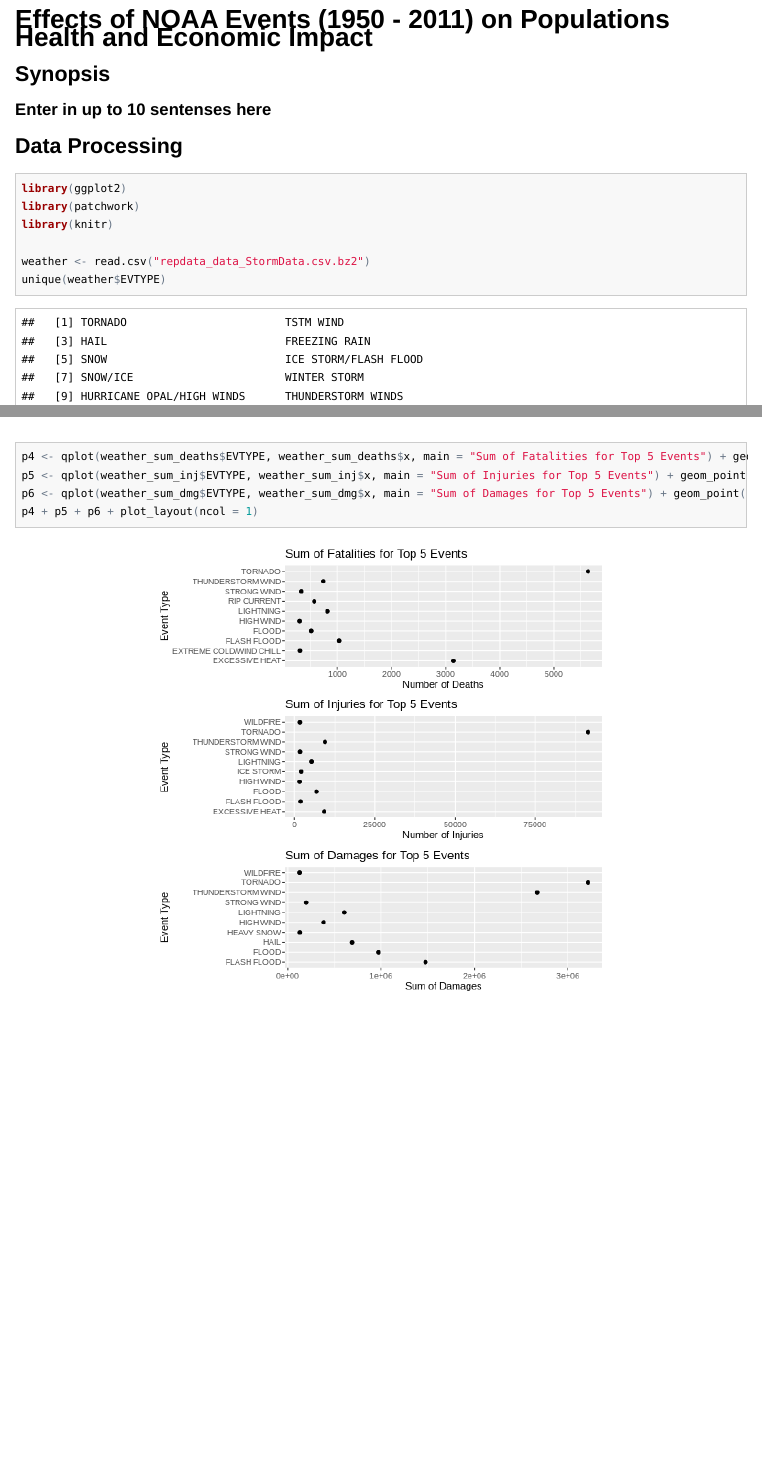
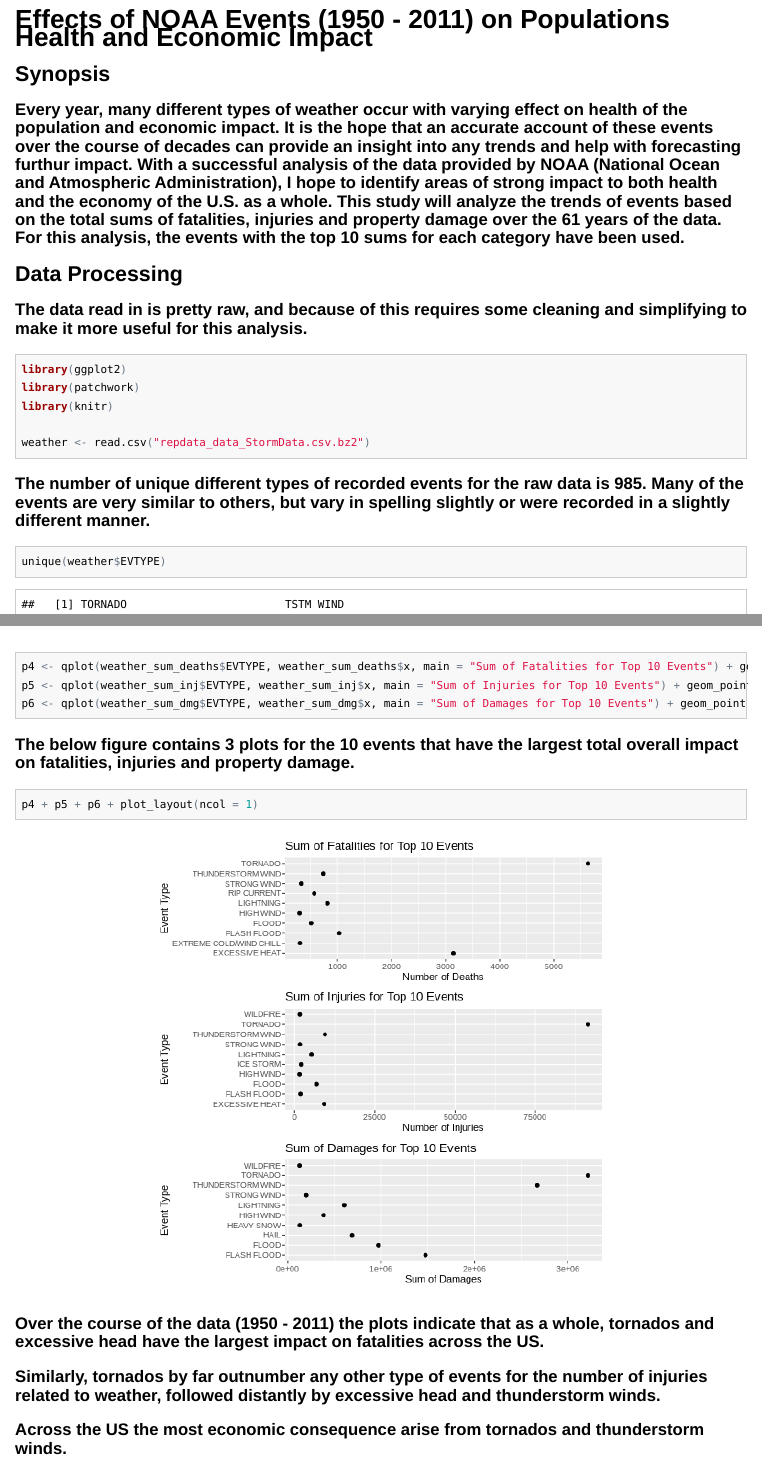
Before and after one commit to margxb/RepData_PeerAssessment2, an R Markdown document (repdata_assignment_2.Rmd): the page in a window 1100 px wide, from its top, and a second part further down, joined at a grey line. The pictures show the output file repdata_assignment_2.html that the author committed with the source, opened offline.

Commit message:
final commit

````diff
--- a/repdata_assignment_2.Rmd
+++ b/repdata_assignment_2.Rmd
@@ -7,25 +7,34 @@ output:
 # Effects of NOAA Events (1950 - 2011) on Populations Health and Economic Impact
 
 ## Synopsis
-### Enter in up to 10 sentenses here
+### Every year, many different types of weather occur with varying effect on health of the population and economic impact. It is the hope that an accurate account of these events over the course of decades can provide an insight into any trends and help with forecasting furthur impact. With a successful analysis of the data provided by NOAA (National Ocean and Atmospheric Administration), I hope to identify areas of strong impact to both health and the economy of the U.S. as a whole. This study will analyze the trends of events based on the total sums of fatalities, injuries and property damage over the 61 years of the data. For this analysis, the events with the top 10 sums for each category have been used.
 
 ## Data Processing
+### The data read in is pretty raw, and because of this requires some cleaning and simplifying to make it more useful for this analysis.
 ```{r echo = TRUE}
 library(ggplot2)
 library(patchwork)
 library(knitr)
 
 weather <- read.csv("repdata_data_StormData.csv.bz2")
+```
+### The number of unique different types of recorded events for the raw data is 985. Many of the events are very similar to others, but vary in spelling slightly or were recorded in a slightly different manner.
+```{r echo=TRUE}
 unique(weather$EVTYPE)
 ```
 
+### The first step in simplifying the event list is to make the format consistent. In this case, I have converted all to upper case. This one change drops the unique values for event types to 897.
 ```{r echo=TRUE}
 weather['EVTYPE'] <- toupper(weather$EVTYPE)
 unique(weather$EVTYPE)
 ```
-
+### Further simplification can be done by dropping events containing SUMMARY in their name, as these don't have useful information and many of the columns are NA.
 ```{r echo=TRUE}
 weather <- weather[!grepl("SUMMARY", weather$EVTYPE),]
+unique(weather$EVTYPE)
+```
+### Many of the events are similar in names, as stated above. The code below is matching strings and renaming events ensure consistency for event types.
+```{r echo=TRUE}
 weather$EVTYPE[grepl("LAKE", weather$EVTYPE) & grepl("FLOO", weather$EVTYPE)] = "LAKESHORE FLOOD"
 weather$EVTYPE[grepl("COAST|TID|CSTL|COASTAL", weather$EVTYPE) & grepl("FLOO", weather$EVTYPE)] = "COASTAL FLOOD"
 weather$EVTYPE[grepl("FLASH", weather$EVTYPE) & grepl("FLOO", weather$EVTYPE)] = "FLASH FLOOD"
@@ -79,23 +88,39 @@ weather$EVTYPE[grepl("THUNDER", weather$EVTYPE) & !grepl("WIND|SEVERE", weather$
 weather$EVTYPE[grepl("SLIDE", weather$EVTYPE)] = 'MUDSLIDE/LANDSLIDE/ROCKSLIDE'
 weather$EVTYPE[grepl("WARM|HOT|HEAT", weather$EVTYPE)] = 'EXCESSIVE HEAT'
 ```
-
+### Following the above processing, there are now only 134 event types. This could perhaps be simplified further, depending on how one decided to handle the types of events.
 ```{r echo = TRUE}
 unique(weather$EVTYPE)
 ```
-
+### Now that the EVTYPE variable has been properly named, the data can be sorted by type of event. The below code aggregates the fatalities, injuries, and property damage for each type of recorded event and calculates the sum for each.
 ```{r echo = TRUE}
 weather_sum_deaths <- aggregate(weather$FATALITIES, by = list(EVTYPE = weather$EVTYPE), FUN = sum, na.rm = TRUE)
 weather_sum_deaths<- weather_sum_deaths[order(-weather_sum_deaths$x),]
+```
+#### Events with Most Deaths (1950 - 2011)
+```{r echo=TRUE}
 head(weather_sum_deaths)
+```
 
+```{r echo=TRUE}
 weather_sum_dmg <- aggregate(weather$PROPDMG, by = list(EVTYPE = weather$EVTYPE), FUN = sum, na.rm = TRUE)
 weather_sum_dmg<- weather_sum_dmg[order(-weather_sum_dmg$x),]
+```
+#### Events with Most Property Damage (1950 - 2011)
+```{r echo=TRUE}
 head(weather_sum_dmg)
+```
 
+```{r echo=TRUE}
 weather_sum_inj <- aggregate(weather$INJURIES, by = list(EVTYPE = weather$EVTYPE), FUN = sum, na.rm = TRUE)
 weather_sum_inj<- weather_sum_inj[order(-weather_sum_inj$x),]
+```
+#### Events with Most Injuries (1950 - 2011)
+```{r echo=TRUE}
 head(weather_sum_inj)
+```
+### Here the top 10 values for deaths, damage and injuries have been stored for later use.
+```{r echo=TRUE}
 
 weather_sum_deaths <- head(weather_sum_deaths, 10)
 
@@ -112,24 +137,32 @@ df_max_deaths <- weather[weather$EVTYPE %in% max_death_events,]
 df_max_inj <- weather[weather$EVTYPE %in% max_inj_events,]
 df_max_dmg <- weather[weather$EVTYPE %in% max_dmg_events,]
 ```
-# Results
+## Results
 ```{r echo=TRUE}
-p1 <- qplot(df_max_dmg$EVTYPE, df_max_dmg$PROPDMG, geom = "boxplot", main = "Top 5 Events with the Most Property Damage") + coord_flip() + xlab("Event Type") + ylab("Property Damage")
+p1 <- qplot(df_max_dmg$EVTYPE, df_max_dmg$PROPDMG, geom = "boxplot", main = "Top 10 Events with the Most Property Damage") + coord_flip() + xlab("Event Type") + ylab("Property Damage")
 
 
-p2 <- qplot(df_max_inj$EVTYPE, df_max_inj$INJURIES, geom = "boxplot", main = "Top 5 Types of Events with the Most Injuries") + coord_flip() + xlab("Event Type") + ylab("Number of Injuries per Recorded Event")
+p2 <- qplot(df_max_inj$EVTYPE, df_max_inj$INJURIES, geom = "boxplot", main = "Top 10 Types of Events with the Most Injuries") + coord_flip() + xlab("Event Type") + ylab("Number of Injuries per Recorded Event")
 
-p3 <- qplot(df_max_deaths$EVTYPE, df_max_deaths$FATALITIES, geom = "boxplot",  main = "Top 5 Types of Events with the Most Deaths") + coord_flip() + xlab("Event Type") + ylab("Number of Deaths per Recorded Event")
+p3 <- qplot(df_max_deaths$EVTYPE, df_max_deaths$FATALITIES, geom = "boxplot",  main = "Top 10 Types of Events with the Most Deaths") + coord_flip() + xlab("Event Type") + ylab("Number of Deaths per Recorded Event")
 ```
-
+### The below figure contains 3 plots showing boxplots for the 10 events that have the largest total overall impact on fatalities, injuries and property damage, showing the range of impact for each type of event.
 ```{r echo = TRUE}
 p3 + p2 + p1 + plot_layout(ncol = 1)
 ```
 
 ```{r echo=TRUE}
-p4 <- qplot(weather_sum_deaths$EVTYPE, weather_sum_deaths$x, main = "Sum of Fatalities for Top 5 Events") + geom_point() + xlab("Event Type") + ylab("Number of Deaths") +coord_flip()
-p5 <- qplot(weather_sum_inj$EVTYPE, weather_sum_inj$x, main = "Sum of Injuries for Top 5 Events") + geom_point() + xlab("Event Type") + ylab("Number of Injuries") +coord_flip()
-p6 <- qplot(weather_sum_dmg$EVTYPE, weather_sum_dmg$x, main = "Sum of Damages for Top 5 Events") + geom_point() + xlab("Event Type") + ylab("Sum of Damages") + coord_flip()
+p4 <- qplot(weather_sum_deaths$EVTYPE, weather_sum_deaths$x, main = "Sum of Fatalities for Top 10 Events") + geom_point() + xlab("Event Type") + ylab("Number of Deaths") +coord_flip()
+p5 <- qplot(weather_sum_inj$EVTYPE, weather_sum_inj$x, main = "Sum of Injuries for Top 10 Events") + geom_point() + xlab("Event Type") + ylab("Number of Injuries") +coord_flip()
+p6 <- qplot(weather_sum_dmg$EVTYPE, weather_sum_dmg$x, main = "Sum of Damages for Top 10 Events") + geom_point() + xlab("Event Type") + ylab("Sum of Damages") + coord_flip()
+```
+### The below figure contains 3 plots for the 10 events that have the largest total overall impact on fatalities, injuries and property damage.
+```{r echo=TRUE}
 p4 + p5 + p6 + plot_layout(ncol = 1)
 
 ```
+### Over the course of the data (1950 - 2011) the plots indicate that as a whole, tornados and excessive head have the largest impact on fatalities across the US.
+
+### Similarly, tornados by far outnumber any other type of events for the number of injuries related to weather, followed distantly by excessive head and thunderstorm winds.
+
+### Across the US the most economic consequence arise from tornados and thunderstorm winds.
````
Also changed, not shown: figure/unnamed-chunk-16-1.png (added), figure/unnamed-chunk-18-1.png (added), repdata_assignment_2.html, repdata_assignment_2.md.
